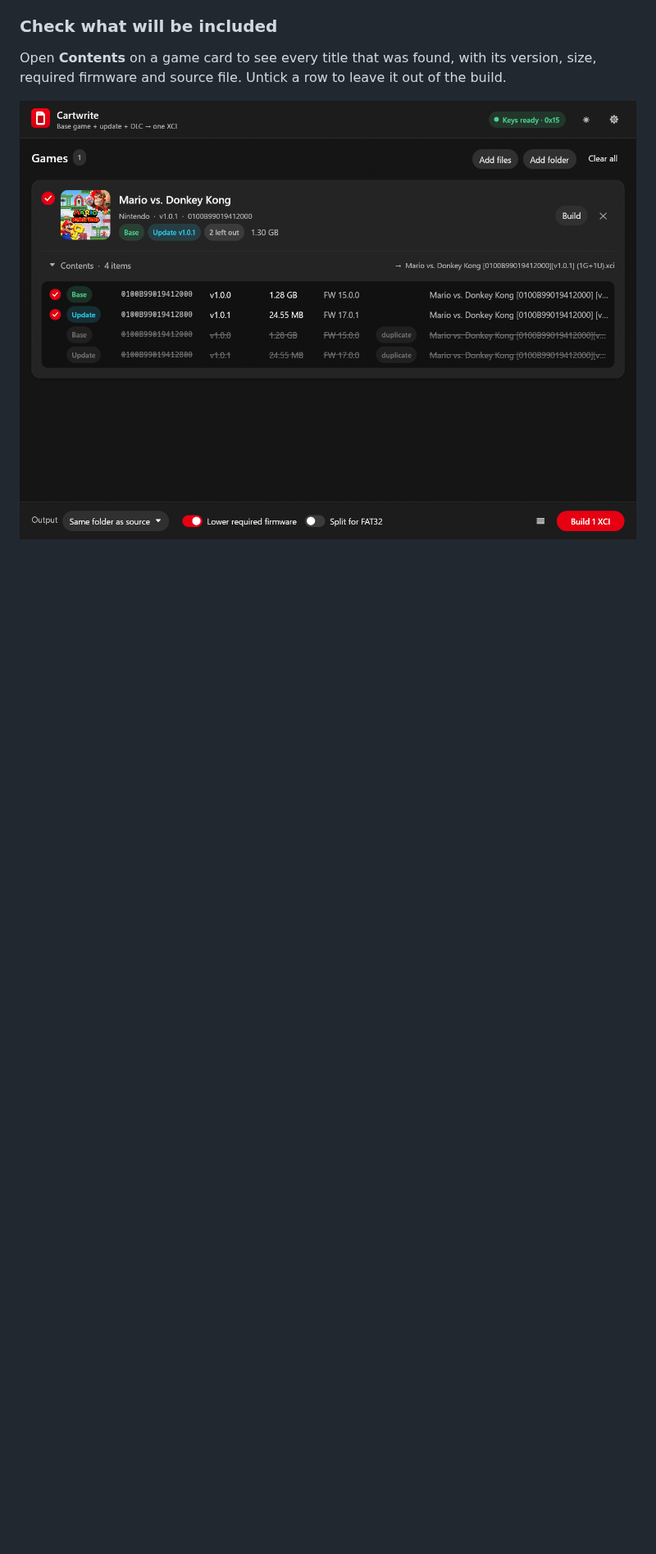
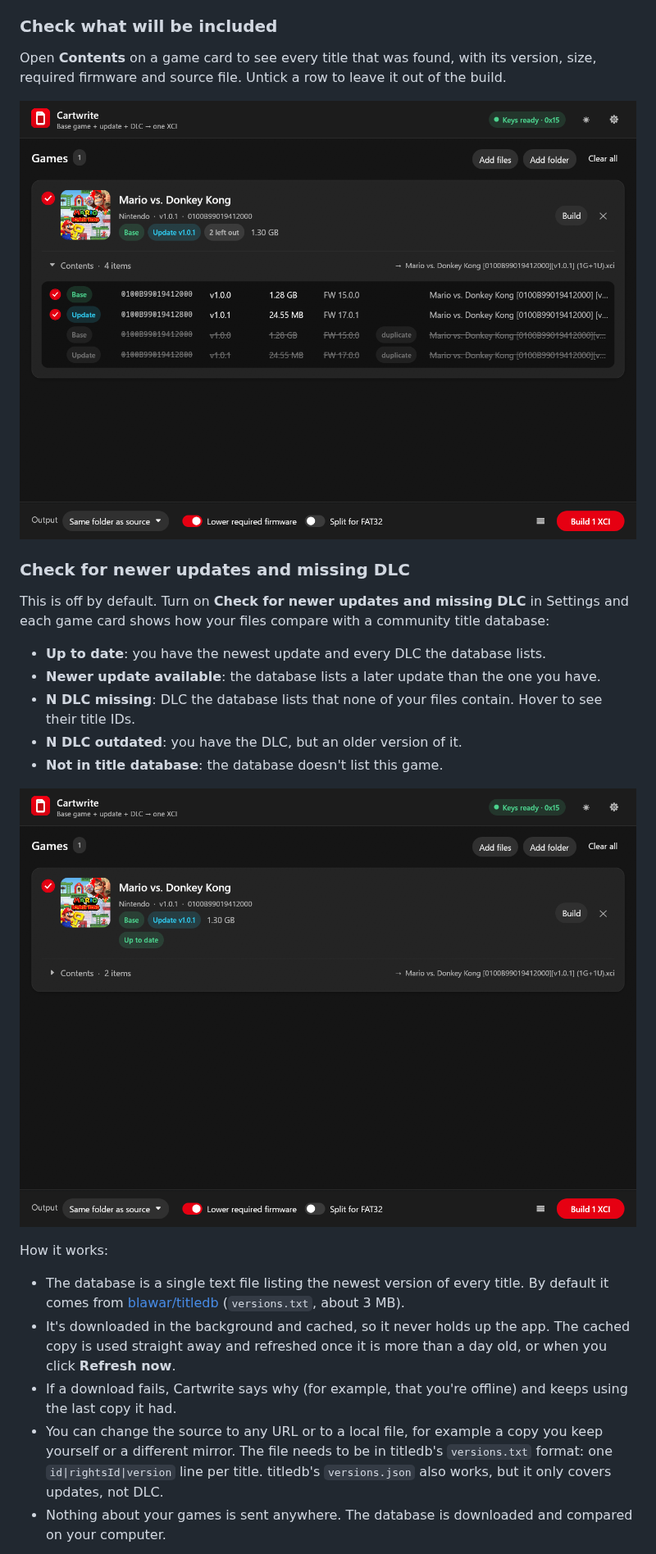
Before and after one commit to PlayingKarrde/Cartwrite, a Markdown page: README.md, the part around one of its changes. Shown at 82% size. Drawn GitHub-style; pictures changed too: docs/screenshots/update-check.png (added); blank space fills up the shorter version.

```diff
--- a/README.md
+++ b/README.md
@@ -79,3 +81,33 @@ required firmware and source file. Untick a row to leave it out of the build.
 
 ![Contents list](docs/screenshots/contents.png)
 
+### Check for newer updates and missing DLC
+
+This is off by default. Turn on **Check for newer updates and missing DLC** in Settings and
+each game card shows how your files compare with a community title database:
+
+- **Up to date**: you have the newest update and every DLC the database lists.
+- **Newer update available**: the database lists a later update than the one you have.
+- **N DLC missing**: DLC the database lists that none of your files contain. Hover to see
+  their title IDs.
+- **N DLC outdated**: you have the DLC, but an older version of it.
+- **Not in title database**: the database doesn't list this game.
+
+![Update check result](docs/screenshots/update-check.png)
+
+How it works:
+
+- The database is a single text file listing the newest version of every title. By default it
+  comes from [blawar/titledb](https://github.com/blawar/titledb) (`versions.txt`, about 3 MB).
+- It's downloaded in the background and cached, so it never holds up the app. The cached copy
+  is used straight away and refreshed once it is more than a day old, or when you click
+  **Refresh now**.
+- If a download fails, Cartwrite says why (for example, that you're offline) and keeps using
+  the last copy it had.
+- You can change the source to any URL or to a local file, for example a copy you keep
+  yourself or a different mirror. The file needs to be in titledb's `versions.txt` format: one
+  `id|rightsId|version` line per title. titledb's `versions.json` also works, but it only
+  covers updates, not DLC.
+- Nothing about your games is sent anywhere. The database is downloaded and compared on your
+  computer.
+
```
Also changed, not shown: other parts of README.md (+12 -0 lines), docs/screenshots/update-check-settings.png (added), 10 other files.
